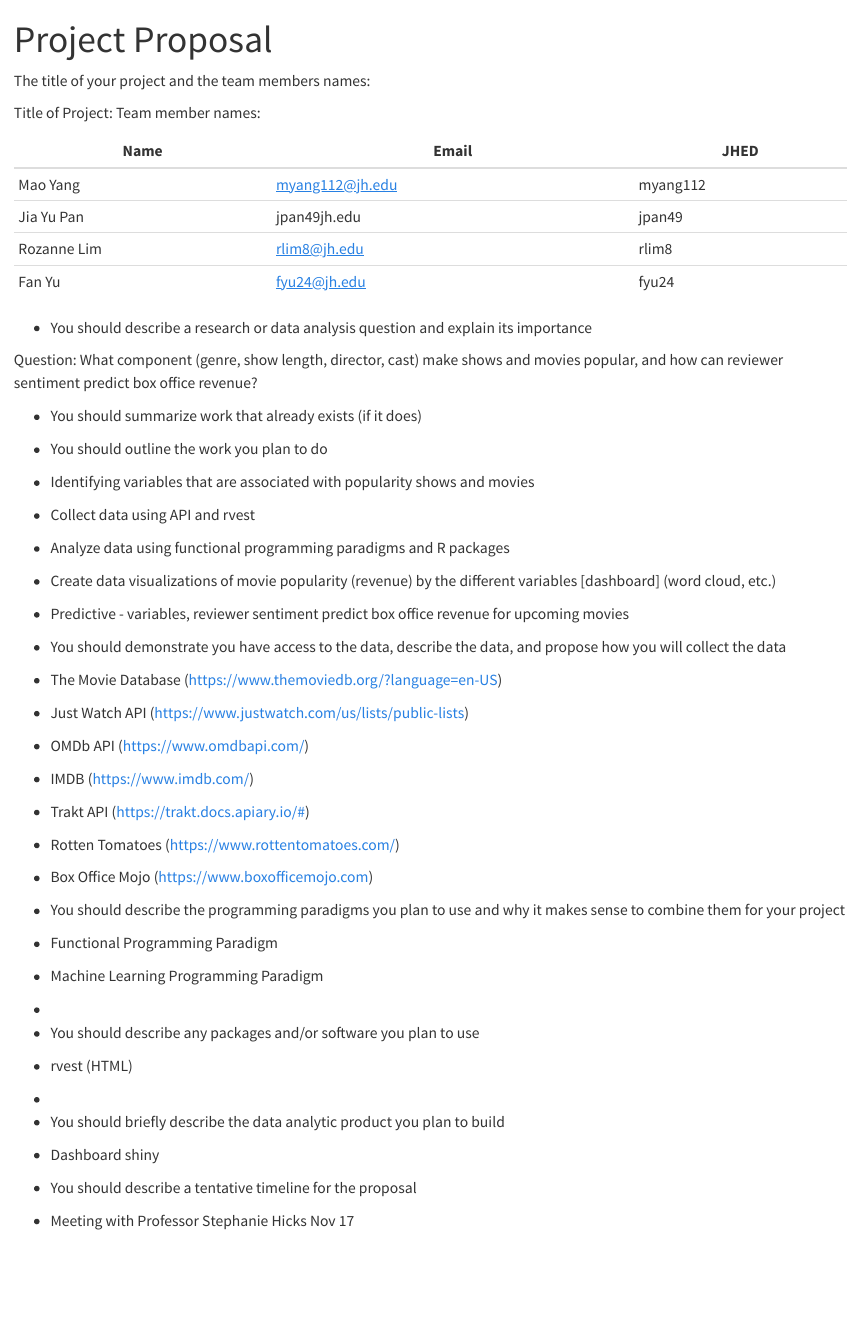
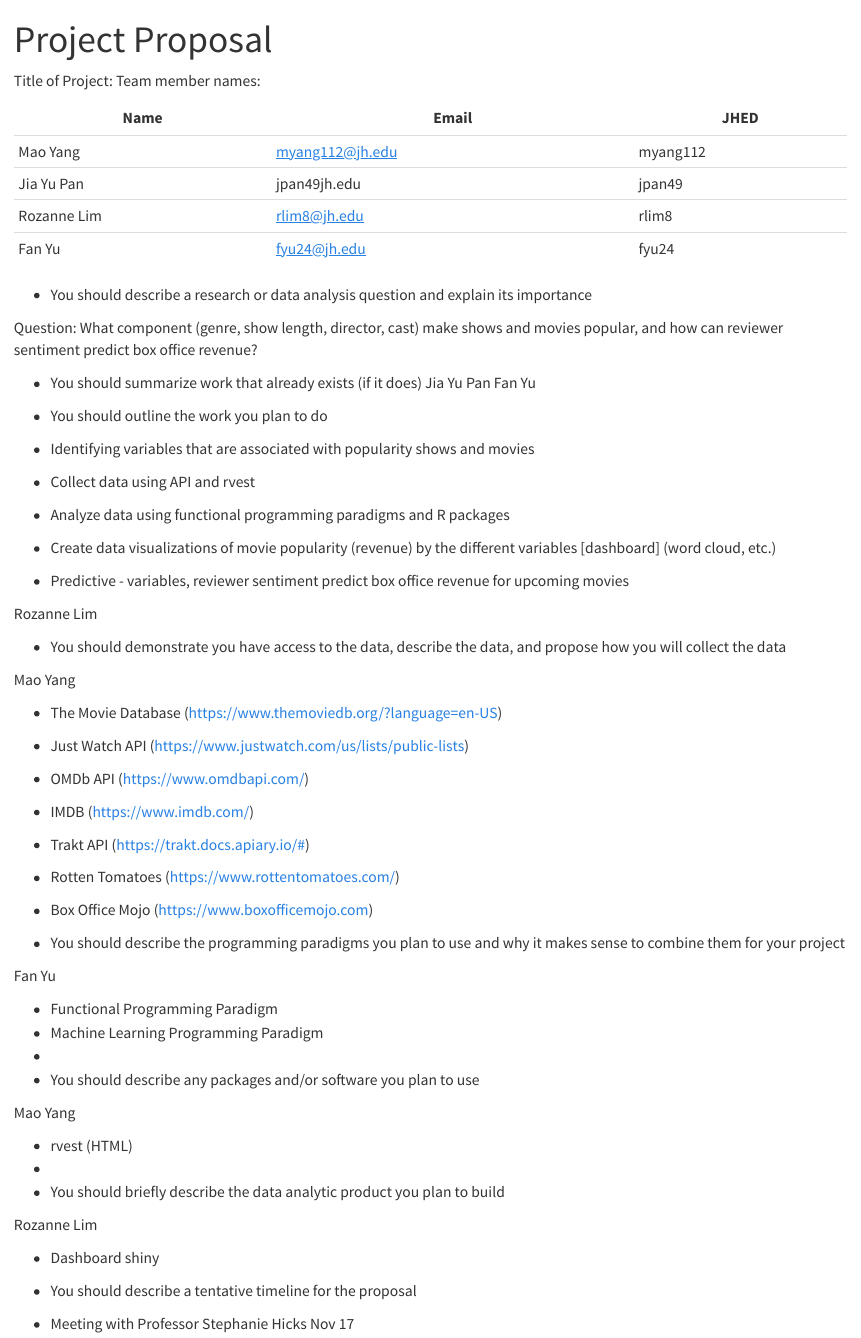
Before and after one commit to yangmao180/Final-project, a Quarto document (Proposal.qmd): the page in a window 1100 px wide, from its top. Rendered offline with R 4.5, knitr and Pandoc in place of Quarto, with nearby package versions.

Commit message:
wrote names for sections

```diff
--- a/Proposal.qmd
+++ b/Proposal.qmd
@@ -2,8 +2,6 @@
 title: "Project Proposal"
 format: html
 ---
-
-The title of your project and the team members names:
 
 Title of Project:
 Team member names:
@@ -21,8 +19,8 @@ Question:
 What component (genre, show length, director, cast) make shows and movies popular, and how can reviewer sentiment predict box office revenue?
 
 - You should summarize work that already exists (if it does)
-
-
+Jia Yu Pan
+Fan Yu
 
 - You should outline the work you plan to do
 
@@ -32,9 +30,12 @@ What component (genre, show length, director, cast) make shows and movies popula
 - Create data visualizations of movie popularity (revenue) by the different variables [dashboard] (word cloud, etc.)
 - Predictive - variables, reviewer sentiment predict box office revenue for upcoming movies
 
+Rozanne Lim
 
 
 - You should demonstrate you have access to the data, describe the data, and propose how you will collect the data
+
+Mao Yang
 
 - The Movie Database (https://www.themoviedb.org/?language=en-US)
 - Just Watch API (https://www.justwatch.com/us/lists/public-lists)
@@ -47,18 +48,25 @@ What component (genre, show length, director, cast) make shows and movies popula
 
 - You should describe the programming paradigms you plan to use and why it makes sense to combine them for your project
 
+Fan Yu
+
 - Functional Programming Paradigm
 - Machine Learning Programming Paradigm
 -
 
 - You should describe any packages and/or software you plan to use
 
+Mao Yang
+
 - rvest (HTML)
 -
 
 - You should briefly describe the data analytic product you plan to build
 
+Rozanne Lim
+
 - Dashboard shiny
+
 
 
 - You should describe a tentative timeline for the proposal
```
